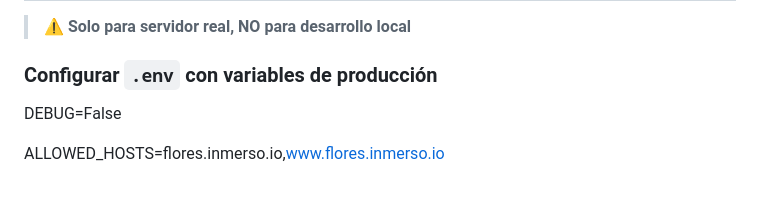
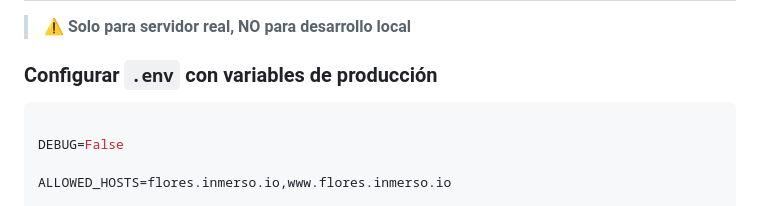
Before and after one commit to WilberthCanul33/flores-teya, a Markdown page: README.md, the part around the change. GitHub-like rendering.

````diff
--- a/README.md
+++ b/README.md
@@ -48,6 +48,8 @@ Luego editar el archivo `.env` con tus credenciales necesarias.
 > ⚠️ **Solo para servidor real, NO para desarrollo local**
 
 ### Configurar `.env` con variables de producción
+
+```env
 
 DEBUG=False
 
````
